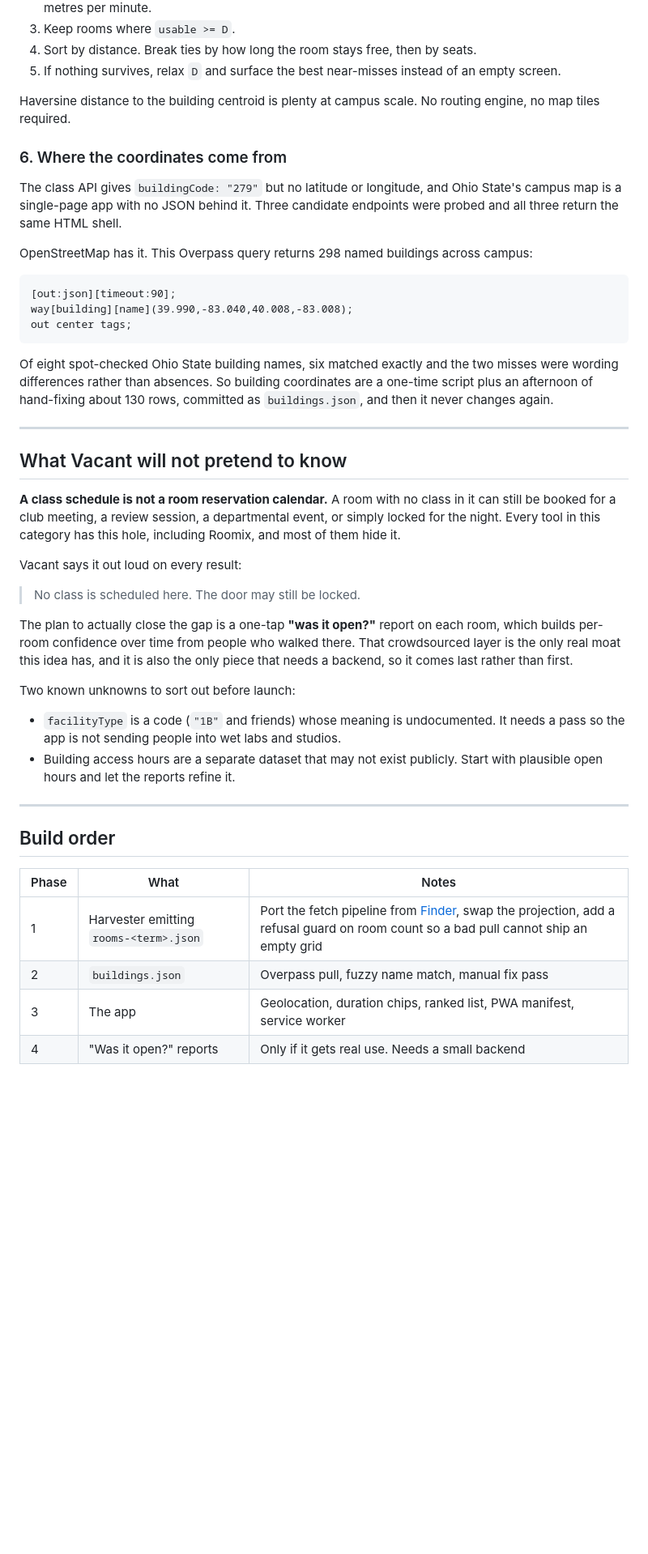
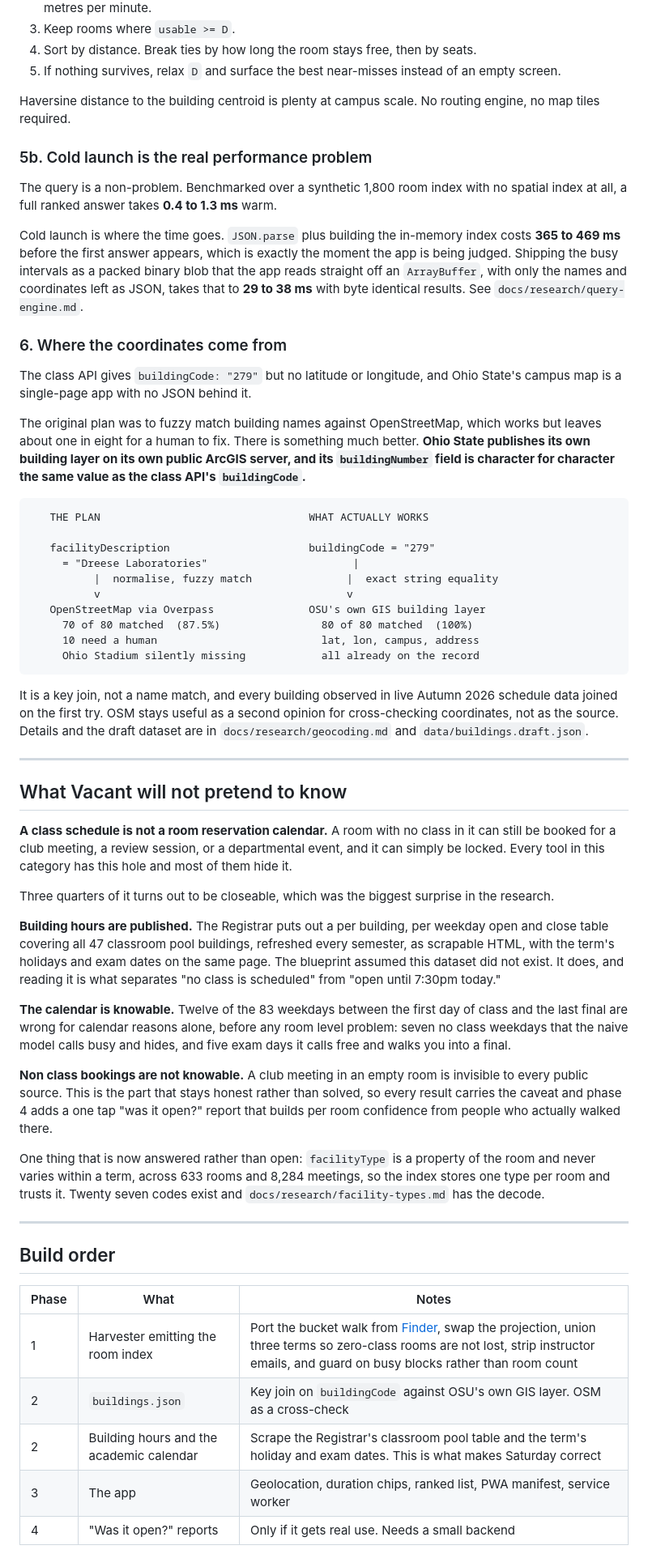
Before and after one commit to EnesYilmazcode/Vacant, a Markdown page: README.md, the part around one of its changes. Shown at 81% size. Drawn GitHub-style; blank space fills up the shorter version.

Commit message:
Correct the README against the research, starting with Roomix
The Roomix framing was wrong and would have been called out. It is not a
building browser that ignores location and time. It is a maintained Flutter
product with iOS and Android builds, a backend, accounts, a GPS nearest-facility
button and a vacancy search, regenerated the day before it was measured. The
honest seams are that it downloads 3.3 MB to open, and that it reports over a
thousand rooms free on a Saturday when 41 of the 47 classroom pool buildings are
locked.

Building hours turn out to be published. The Registrar puts out a per-building
per-weekday open/close table for all 47 pool buildings each semester, with the
term's holidays and exam dates on the same page. The blueprint assumed no such
dataset existed. Twelve of 83 weekdays are wrong for calendar reasons alone.

Building coordinates do not need a fuzzy name match. OSU's own public ArcGIS
building layer carries buildingNumber, which is character for character the
class API's buildingCode. 80 of 80 joined on the first try against 70 of 80 for
the OSM name match.

Scale corrected again, this time from a direct measurement of Roomix's published
index rather than an extrapolation from a sample: 1067 rooms across 116
buildings. 190 of those rooms have no class at all this term, which makes them
the best study rooms on campus and invisible to a single-term harvest.

Cold launch, not query time, is the performance problem: 0.4 to 1.3 ms warm
against 365 to 469 ms to first answer, which a packed binary index takes to
29 to 38 ms.

Co-Authored-By: Claude Opus 5 (1M context) <noreply@anthropic.com>

````diff
--- a/README.md
+++ b/README.md
@@ -194,50 +211,80 @@ Given your location, the current time, and a duration `D`:
 Haversine distance to the building centroid is plenty at campus scale. No routing
 engine, no map tiles required.
 
+### 5b. Cold launch is the real performance problem
+
+The query is a non-problem. Benchmarked over a synthetic 1,800 room index with no
+spatial index at all, a full ranked answer takes **0.4 to 1.3 ms** warm.
+
+Cold launch is where the time goes. `JSON.parse` plus building the in-memory index
+costs **365 to 469 ms** before the first answer appears, which is exactly the
+moment the app is being judged. Shipping the busy intervals as a packed binary
+blob that the app reads straight off an `ArrayBuffer`, with only the names and
+coordinates left as JSON, takes that to **29 to 38 ms** with byte identical
+results. See `docs/research/query-engine.md`.
+
 ### 6. Where the coordinates come from
 
 The class API gives `buildingCode: "279"` but no latitude or longitude, and Ohio
-State's campus map is a single-page app with no JSON behind it. Three candidate
-endpoints were probed and all three return the same HTML shell.
+State's campus map is a single-page app with no JSON behind it.
 
-OpenStreetMap has it. This Overpass query returns 298 named buildings across
-campus:
+The original plan was to fuzzy match building names against OpenStreetMap, which
+works but leaves about one in eight for a human to fix. There is something much
+better. **Ohio State publishes its own building layer on its own public ArcGIS
+server, and its `buildingNumber` field is character for character the same value
+as the class API's `buildingCode`.**
 
 ```
-[out:json][timeout:90];
-way[building][name](39.990,-83.040,40.008,-83.008);
-out center tags;
+   THE PLAN                                 WHAT ACTUALLY WORKS
+
+   facilityDescription                      buildingCode = "279"
+     = "Dreese Laboratories"                       |
+          |  normalise, fuzzy match               |  exact string equality
+          v                                       v
+   OpenStreetMap via Overpass               OSU's own GIS building layer
+     70 of 80 matched  (87.5%)                80 of 80 matched  (100%)
+     10 need a human                          lat, lon, campus, address
+     Ohio Stadium silently missing            all already on the record
 ```
 
-Of eight spot-checked Ohio State building names, six matched exactly and the two
-misses were wording differences rather than absences. So building coordinates are
-a one-time script plus an afternoon of hand-fixing about 130 rows, committed as
-`buildings.json`, and then it never changes again.
+It is a key join, not a name match, and every building observed in live Autumn
+2026 schedule data joined on the first try. OSM stays useful as a second opinion
+for cross-checking coordinates, not as the source. Details and the draft dataset
+are in `docs/research/geocoding.md` and `data/buildings.draft.json`.
 
 ---
 
 ## What Vacant will not pretend to know
 
 **A class schedule is not a room reservation calendar.** A room with no class in
-it can still be booked for a club meeting, a review session, a departmental
-event, or simply locked for the night. Every tool in this category has this hole,
-including Roomix, and most of them hide it.
+it can still be booked for a club meeting, a review session, or a departmental
+event, and it can simply be locked. Every tool in this category has this hole and
+most of them hide it.
 
-Vacant says it out loud on every result:
+Three quarters of it turns out to be closeable, which was the biggest surprise in
+the research.
 
-> No class is scheduled here. The door may still be locked.
+**Building hours are published.** The Registrar puts out a per building, per
+weekday open and close table covering all 47 classroom pool buildings, refreshed
+every semester, as scrapable HTML, with the term's holidays and exam dates on the
+same page. The blueprint assumed this dataset did not exist. It does, and reading
+it is what separates "no class is scheduled" from "open until 7:30pm today."
 
-The plan to actually close the gap is a one-tap **"was it open?"** report on each
-room, which builds per-room confidence over time from people who walked there.
-That crowdsourced layer is the only real moat this idea has, and it is also the
-only piece that needs a backend, so it comes last rather than first.
+**The calendar is knowable.** Twelve of the 83 weekdays between the first day of
+class and the last final are wrong for calendar reasons alone, before any room
+level problem: seven no class weekdays that the naive model calls busy and hides,
+and five exam days it calls free and walks you into a final.
 
-Two known unknowns to sort out before launch:
+**Non class bookings are not knowable.** A club meeting in an empty room is
+invisible to every public source. This is the part that stays honest rather than
+solved, so every result carries the caveat and phase 4 adds a one tap "was it
+open?" report that builds per room confidence from people who actually walked
+there.
 
-- `facilityType` is a code (`"1B"` and friends) whose meaning is undocumented.
-  It needs a pass so the app is not sending people into wet labs and studios.
-- Building access hours are a separate dataset that may not exist publicly. Start
-  with plausible open hours and let the reports refine it.
+One thing that is now answered rather than open: `facilityType` is a property of
+the room and never varies within a term, across 633 rooms and 8,284 meetings, so
+the index stores one type per room and trusts it. Twenty seven codes exist and
+`docs/research/facility-types.md` has the decode.
 
 ---
 
@@ -245,8 +292,9 @@ Two known unknowns to sort out before launch:
 
 | Phase | What | Notes |
 | --- | --- | --- |
-| 1 | Harvester emitting `rooms-<term>.json` | Port the fetch pipeline from [Finder](https://github.com/EnesYilmazcode/Finder), swap the projection, add a refusal guard on room count so a bad pull cannot ship an empty grid |
-| 2 | `buildings.json` | Overpass pull, fuzzy name match, manual fix pass |
+| 1 | Harvester emitting the room index | Port the bucket walk from [Finder](https://github.com/EnesYilmazcode/Finder), swap the projection, union three terms so zero-class rooms are not lost, strip instructor emails, and guard on busy blocks rather than room count |
+| 2 | `buildings.json` | Key join on `buildingCode` against OSU's own GIS layer. OSM as a cross-check |
+| 2 | Building hours and the academic calendar | Scrape the Registrar's classroom pool table and the term's holiday and exam dates. This is what makes Saturday correct |
 | 3 | The app | Geolocation, duration chips, ranked list, PWA manifest, service worker |
 | 4 | "Was it open?" reports | Only if it gets real use. Needs a small backend |
 
````
Also changed, not shown: other parts of README.md (+31 -14 lines).
